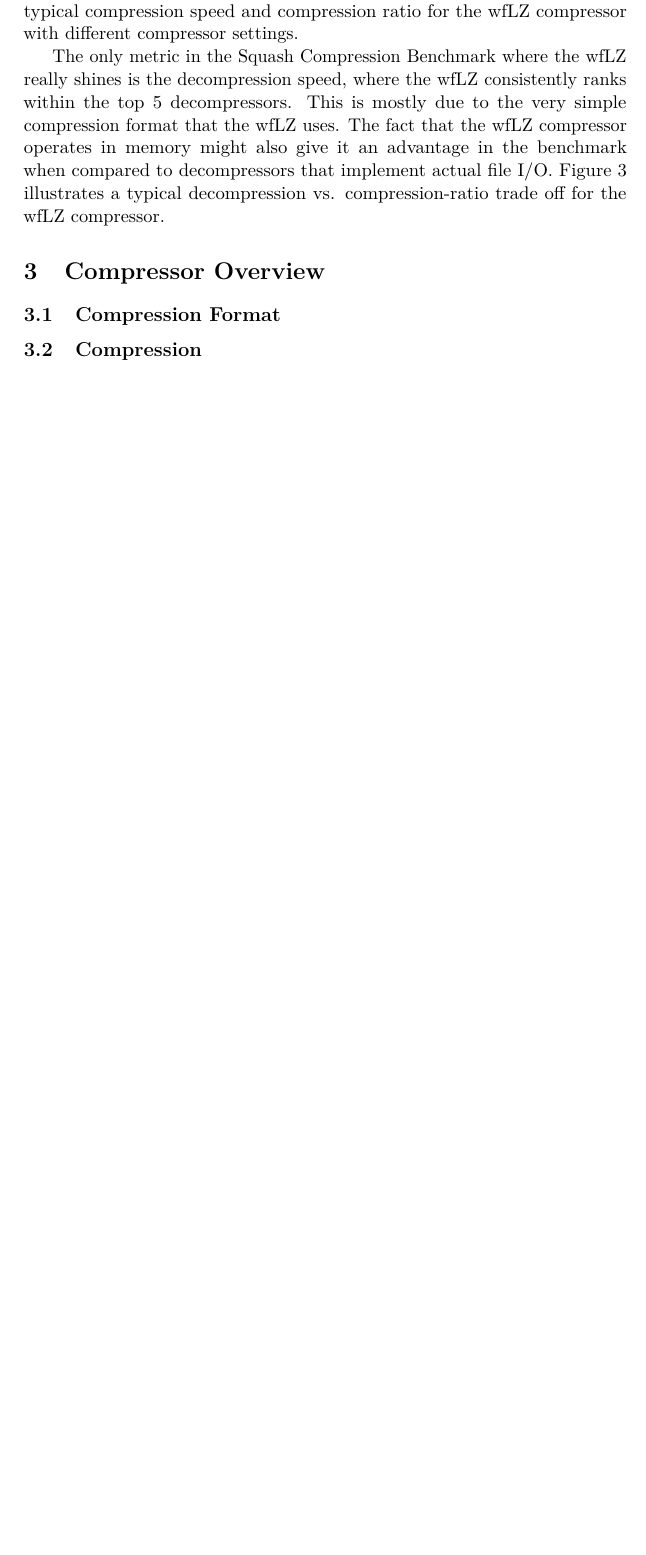
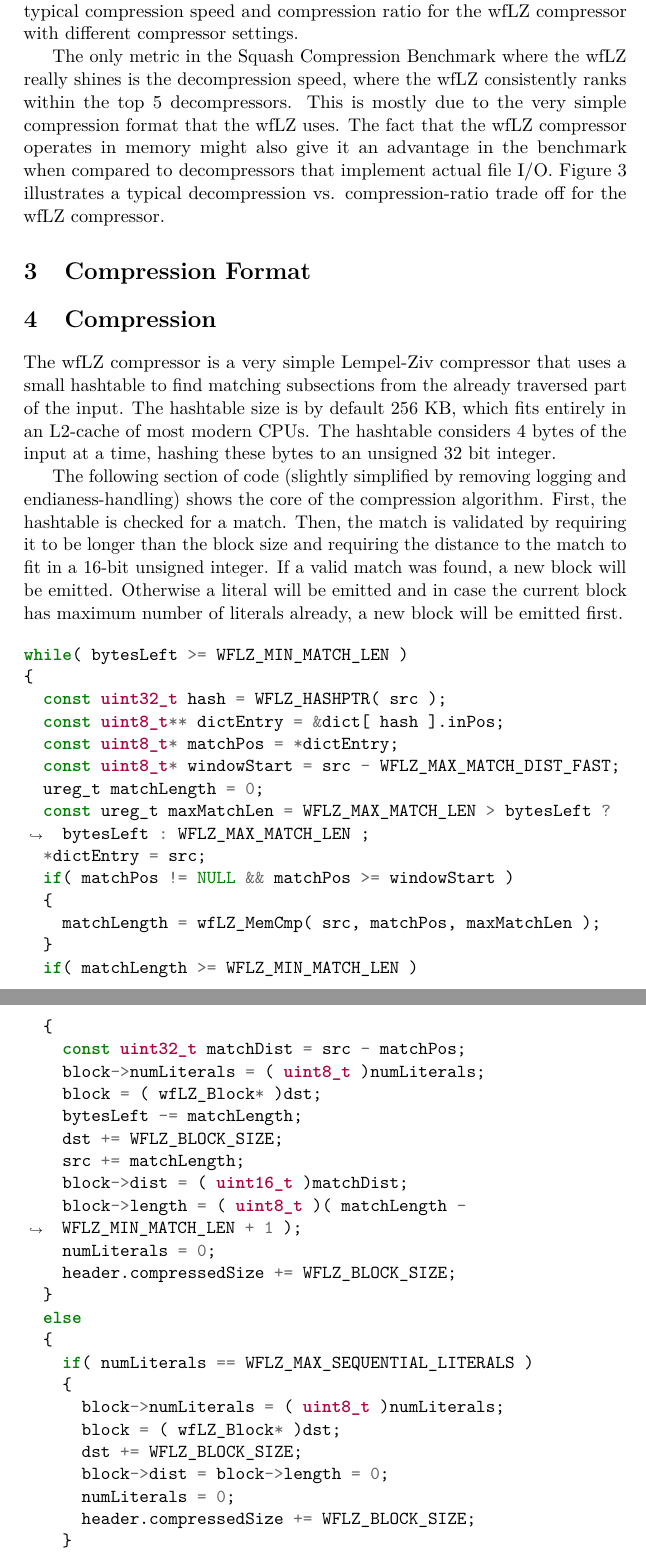
Before and after one commit to JiriHamberg/SeminarDataCompression, a LaTeX document (report/report.tex): part of page 7 of 7 before the commit and two parts of pages 7 and 8 of 9 after it, the two joined at a grey line, cut so that both start at the same text, the shorter picture padded with empty space. Compiled offline with pdfLaTeX.

Commit message:
Most of the compression section completed

```diff
--- a/report/report.tex
+++ b/report/report.tex
@@ -48,6 +48,8 @@
 
 % add bibliography to the table of contents
 \usepackage[nottoc]{tocbibind}
+
+\usepackage[outputdir=build]{minted}
 
 % --- Theorem environment definitions ---
 
@@ -160,10 +162,59 @@ When using the "slow" compression level, the wfLZ compressor is amongst the slow
 The only metric in the Squash Compression Benchmark where the wfLZ really shines is the decompression speed, where the wfLZ consistently ranks within the top 5 decompressors. This is mostly due to the very simple compression format that the wfLZ uses. The fact that the wfLZ compressor operates in memory might also give it an advantage in the benchmark when compared to decompressors that implement actual file I/O. Figure~\ref{fig:wikipedia} illustrates a typical decompression vs. compression-ratio trade off for the wfLZ compressor.
 
 
-\section{Compressor Overview}
 
-\subsection{Compression Format}
+\section{Compression Format}
 
-\subsection{Compression}
+\section{Compression}
 
-\subsection{Decompression}
+The wfLZ compressor is a very simple Lempel-Ziv compressor that uses a small hashtable to find matching subsections from the already traversed part of the input. The hashtable size is by default 256 KB, which fits entirely in an L2-cache of most modern CPUs. The hashtable considers 4 bytes of the input at a time, hashing these bytes to an unsigned 32 bit integer.
+
+The following section of code (slightly simplified by removing logging and endianess-handling) shows the core of the compression algorithm. First, the hashtable is checked for a match. Then, the match is validated by requiring it to be longer than the block size and requiring the distance to the match to fit in a 16-bit unsigned integer. If a valid match was found, a new block will be emitted. Otherwise a literal will be emitted and in case the current block has maximum number of literals already, a new block will be emitted first.
+
+\begingroup
+\catcode`\-=11
+\begin{minted}[tabsize=2, breaklines]{c}
+while( bytesLeft >= WFLZ_MIN_MATCH_LEN )
+{
+	const uint32_t hash = WFLZ_HASHPTR( src );
+	const uint8_t** dictEntry = &dict[ hash ].inPos;
+	const uint8_t* matchPos = *dictEntry;
+	const uint8_t* windowStart = src - WFLZ_MAX_MATCH_DIST_FAST;
+	ureg_t matchLength = 0;
+	const ureg_t maxMatchLen = WFLZ_MAX_MATCH_LEN > bytesLeft ? bytesLeft : WFLZ_MAX_MATCH_LEN ;
+	*dictEntry = src;
+	if( matchPos != NULL && matchPos >= windowStart )
+	{
+		matchLength = wfLZ_MemCmp( src, matchPos, maxMatchLen );
+	}
+	if( matchLength >= WFLZ_MIN_MATCH_LEN )
+	{
+		const uint32_t matchDist = src - matchPos;
+		block->numLiterals = ( uint8_t )numLiterals;
+		block = ( wfLZ_Block* )dst;
+		bytesLeft -= matchLength;
+		dst += WFLZ_BLOCK_SIZE;
+		src += matchLength;
+		block->dist = ( uint16_t )matchDist;
+		block->length = ( uint8_t )( matchLength - WFLZ_MIN_MATCH_LEN + 1 );
+		numLiterals = 0;
+		header.compressedSize += WFLZ_BLOCK_SIZE;
+	}
+	else
+	{
+		if( numLiterals == WFLZ_MAX_SEQUENTIAL_LITERALS )
+		{
+			block->numLiterals = ( uint8_t )numLiterals;
+			block = ( wfLZ_Block* )dst;
+			dst += WFLZ_BLOCK_SIZE;
+			block->dist = block->length = 0;
+			numLiterals = 0;
+			header.compressedSize += WFLZ_BLOCK_SIZE;
+		}
+		++numLiterals;
+		--bytesLeft;
+		*dst++ = *src++;
+		++header.compressedSize;
+	}
+}
+\end{minted}
```
Also changed, not shown: report/report.tex (9 more changed lines).
